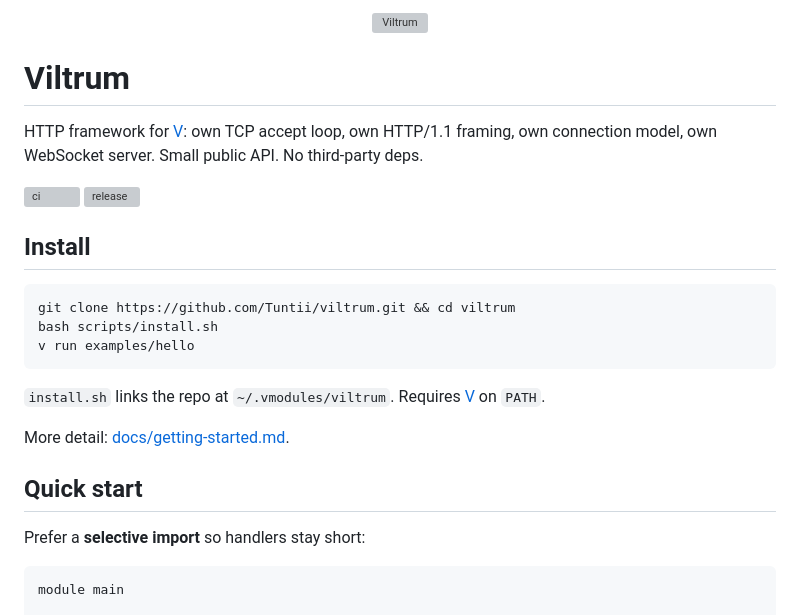
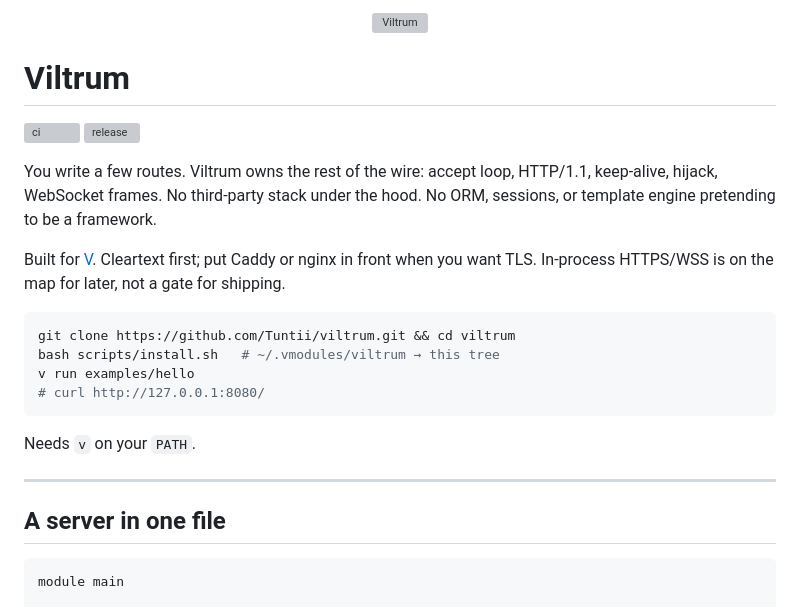
Before and after one commit to Tuntii/viltrum, a Markdown page: README.md, the part around one of its changes. Drawn GitHub-style; grey boxes are pictures that could not be loaded.

````diff
--- a/README.md
+++ b/README.md
@@ -4,26 +4,25 @@
 
 # Viltrum
 
-HTTP framework for [V](https://vlang.io): own TCP accept loop, own HTTP/1.1 framing, own connection model, own WebSocket server. Small public API. No third-party deps.
-
 [![ci](https://github.com/Tuntii/viltrum/actions/workflows/ci.yml/badge.svg)](https://github.com/Tuntii/viltrum/actions/workflows/ci.yml)
 [![release](https://img.shields.io/github/v/release/Tuntii/viltrum)](https://github.com/Tuntii/viltrum/releases)
 
-## Install
+You write a few routes. Viltrum owns the rest of the wire: accept loop, HTTP/1.1, keep-alive, hijack, WebSocket frames. No third-party stack under the hood. No ORM, sessions, or template engine pretending to be a framework.
+
+Built for [V](https://vlang.io). Cleartext first; put Caddy or nginx in front when you want TLS. In-process HTTPS/WSS is on the map for later, not a gate for shipping.
 
 ```bash
 git clone https://github.com/Tuntii/viltrum.git && cd viltrum
-bash scripts/install.sh
+bash scripts/install.sh   # ~/.vmodules/viltrum → this tree
 v run examples/hello
+# curl http://127.0.0.1:8080/
 ```
 
-`install.sh` links the repo at `~/.vmodules/viltrum`. Requires [V](https://github.com/vlang/v) on `PATH`.
+Needs `v` on your `PATH`.
 
-More detail: [docs/getting-started.md](docs/getting-started.md).
+---
 
-## Quick start
-
-Prefer a **selective import** so handlers stay short:
+## A server in one file
 
 ```v
 module main
````
Also changed, not shown: other parts of README.md (+81 -51 lines).
